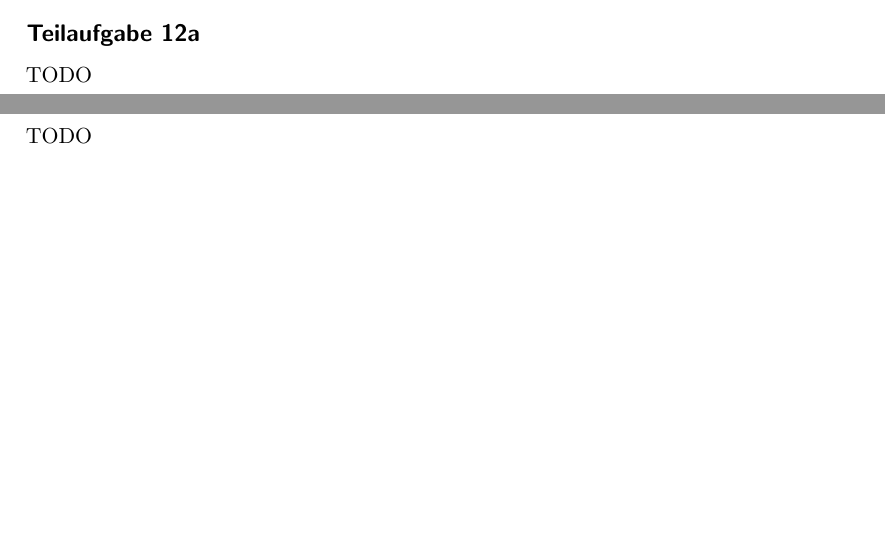
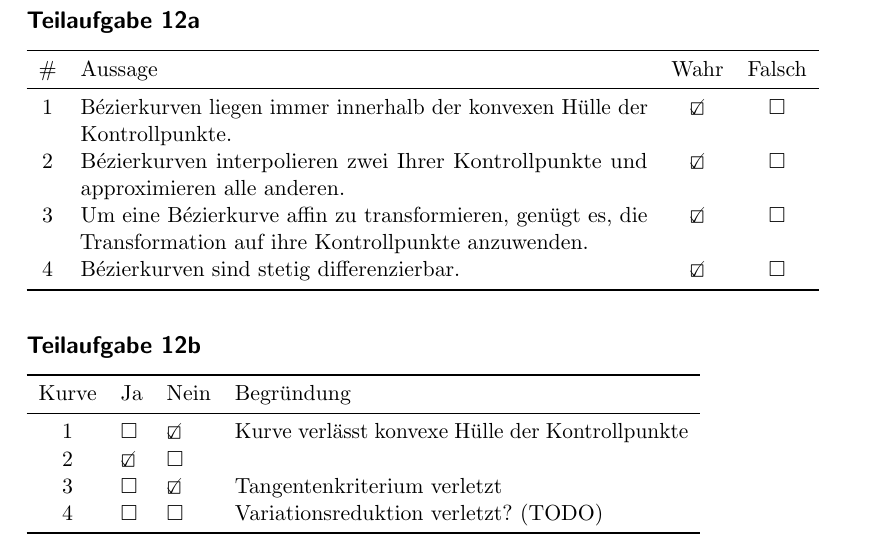
Before and after one commit to MartinThoma/KIT-Musterloesungen, a LaTeX document (CG/2013-Nachklausur/2013-Nachklausur.tex): two parts of pages 10 and 11 of 11 before the commit and part of page 11 of 11 after it, the two joined at a grey line, cut so that both start at the same text, the shorter picture padded with empty space. Compiled offline with pdfLaTeX.

Commit message:
Add solution for 12

```diff
--- a/CG/2013-Nachklausur/2013-Nachklausur.tex
+++ b/CG/2013-Nachklausur/2013-Nachklausur.tex
@@ -302,8 +302,21 @@ Analog zu (11.2).
 
 \section*{Aufgabe 12: Bézierkurven}
 \subsection*{Teilaufgabe 12a}
-TODO
+\begin{tabular}{cp{10cm}cc}\toprule
+    \# & Aussage                                                                                                        & Wahr        & Falsch \\\midrule
+    1  & Bézierkurven liegen immer innerhalb der konvexen Hülle der Kontrollpunkte.                                     & \CheckedBox & $\square$ \\
+    2  & Bézierkurven interpolieren zwei Ihrer Kontrollpunkte und approximieren alle anderen.                           & \CheckedBox & $\square$ \\
+    3  & Um eine Bézierkurve affin zu transformieren, genügt es, die Transformation auf ihre Kontrollpunkte anzuwenden. & \CheckedBox & $\square$ \\
+    4  & Bézierkurven sind stetig differenzierbar.                                                                      & \CheckedBox & $\square$ \\\bottomrule
+\end{tabular}
+
 \subsection*{Teilaufgabe 12b}
-TODO
+\begin{tabular}{cllp{8cm}}\toprule
+Kurve & Ja           & Nein           & Begründung                                      \\\midrule
+1     & $\square$    & \CheckedBox    & Kurve verlässt konvexe Hülle der Kontrollpunkte \\
+2     & \CheckedBox  & $\square$      & ~                                               \\
+3     & $\square$    & \CheckedBox    & Tangentenkriterium verletzt                     \\
+4     & $\square$    & $\square$      & Variationsreduktion verletzt? (TODO)            \\\bottomrule
+\end{tabular}
 
 \end{document}
```
Also changed, not shown: CG/2013-Nachklausur/2013-Nachklausur.pdf.
